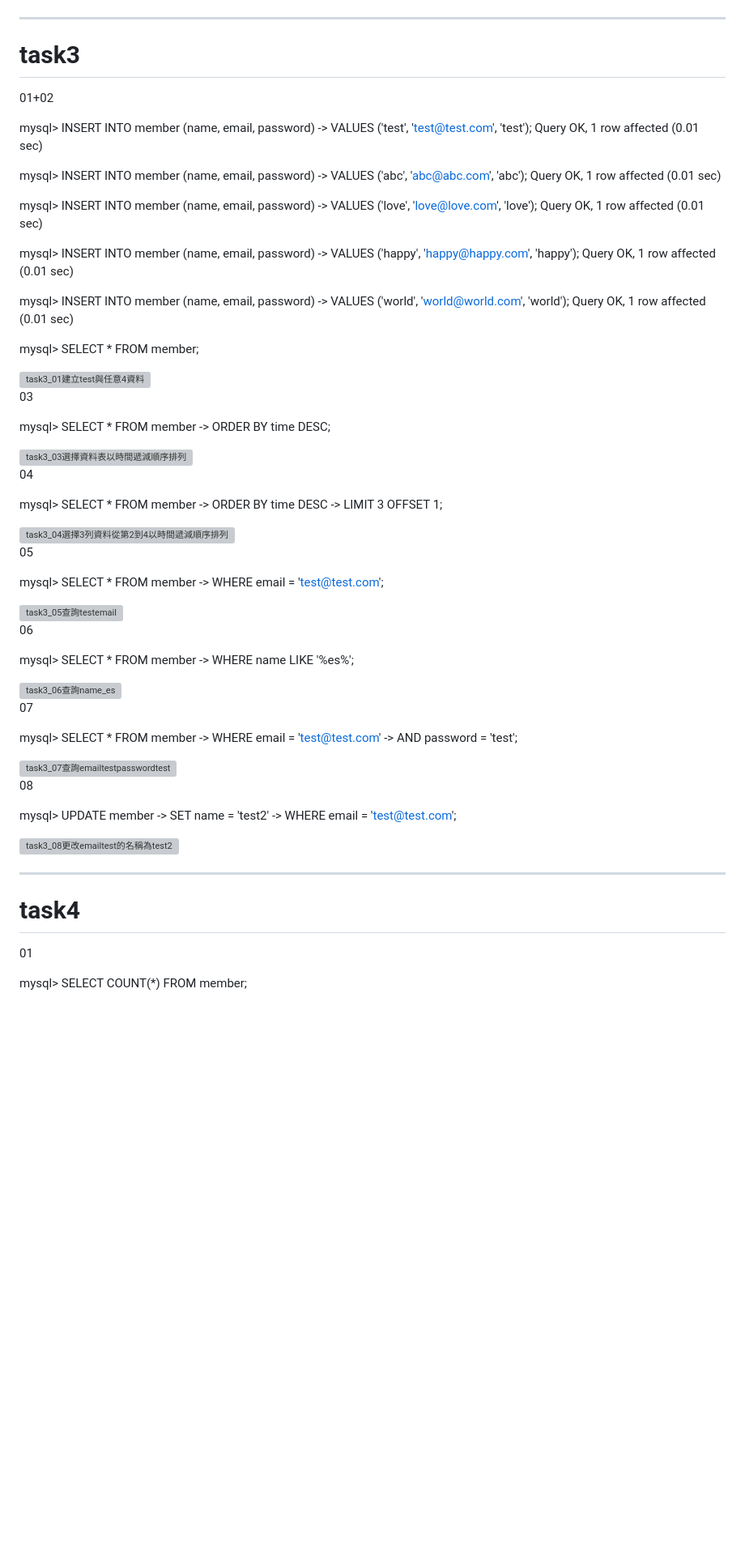
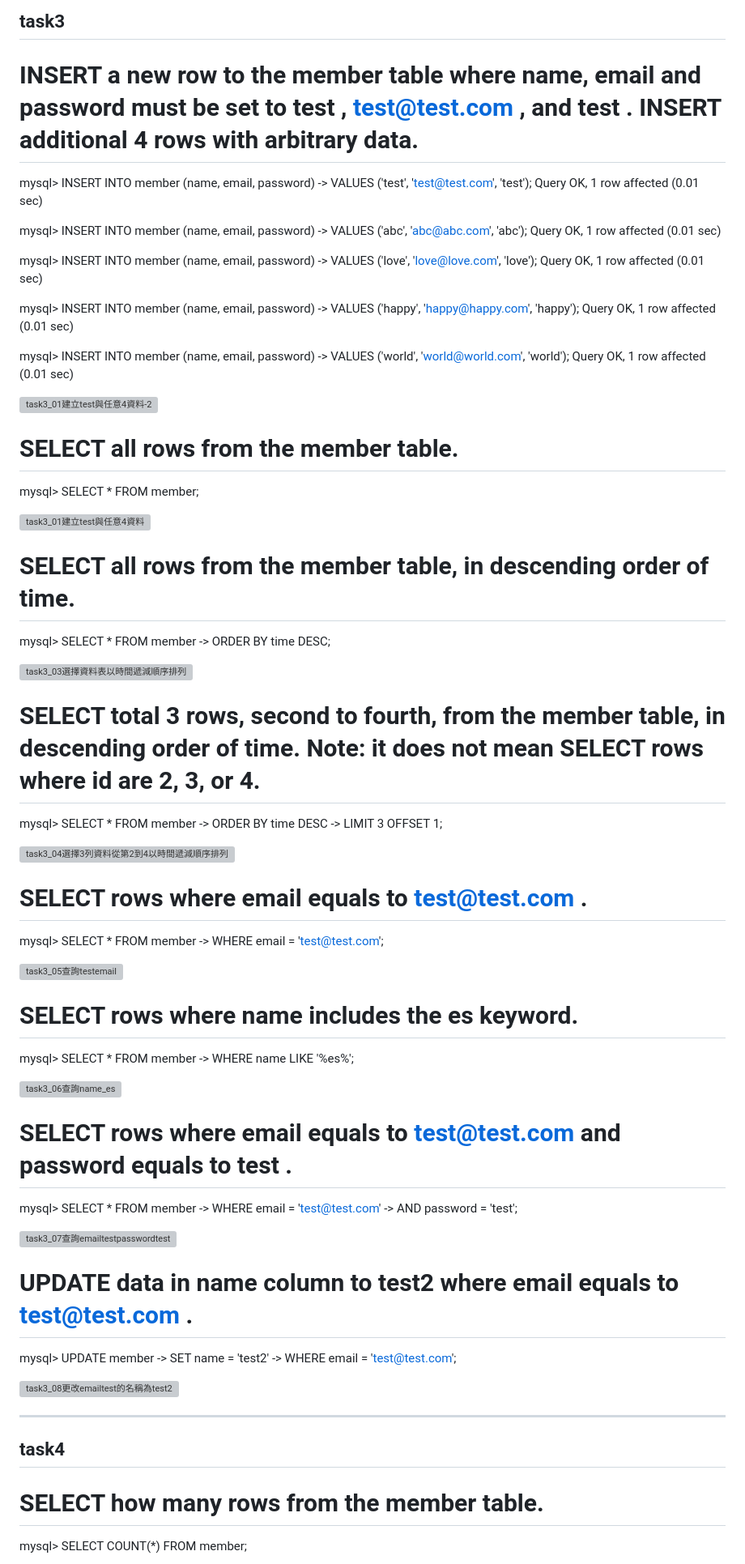
Before and after one commit to chiaroscuroob/WeHelp7thFirstStage, a Markdown page: week5/README.md, the part around one of its changes. Shown at 81% size. Rendered like a GitHub page; blank space fills up the shorter version; grey boxes are pictures that could not be loaded.

```diff
--- a/week5/README.md
+++ b/week5/README.md
@@ -37,12 +52,7 @@ Query OK, 0 rows affected (0.04 sec)
 
+## task3
 
---------------------------------------------------------------------------------------
-
-
-# task3
-
-
-01+02
+# INSERT a new row to the member table where name, email and password must be set to test , test@test.com , and test . INSERT additional 4 rows with arbitrary data.
 
 mysql> INSERT INTO member (name, email, password)
     -> VALUES ('test', 'test@test.com', 'test');
@@ -64,5 +74,10 @@ mysql> INSERT INTO member (name, email, password)
     -> VALUES ('world', 'world@world.com', 'world');
 Query OK, 1 row affected (0.01 sec)
 
+<img width="670" height="433" alt="task3_01建立test與任意4資料-2" src="https://github.com/user-attachments/assets/33f329bf-c5ab-4795-aa22-781d3b6f7af6" />
+
+
+# SELECT all rows from the member table.
+
 mysql> SELECT * FROM member;
 
@@ -70,6 +85,6 @@ mysql> SELECT * FROM member;
 
 
-03
+# SELECT all rows from the member table, in descending order of time.
 
 mysql> SELECT * FROM member
     -> ORDER BY time DESC;
@@ -77,7 +92,7 @@ mysql> SELECT * FROM member
 <img width="863" height="522" alt="task3_03選擇資料表以時間遞減順序排列" src="https://github.com/user-attachments/assets/34e7c032-87f4-441c-8f25-b68be377536e" />
 
 
-04
+# SELECT total 3 rows, second to fourth, from the member table, in descending order of time. Note: it does not mean SELECT rows where id are 2, 3, or 4.
 
 mysql> SELECT * FROM member
     -> ORDER BY time DESC
@@ -86,7 +101,7 @@ mysql> SELECT * FROM member
 <img width="865" height="276" alt="task3_04選擇3列資料從第2到4以時間遞減順序排列" src="https://github.com/user-attachments/assets/6446431f-b89c-4b26-90ce-5107afb28dcd" />
 
 
-05
+# SELECT rows where email equals to test@test.com .
 
 mysql> SELECT * FROM member
     -> WHERE email = 'test@test.com';
@@ -94,7 +109,7 @@ mysql> SELECT * FROM member
 <img width="877" height="220" alt="task3_05查詢testemail" src="https://github.com/user-attachments/assets/b1c891c4-41f5-4774-893a-3d833da10449" />
 
 
-06
+# SELECT rows where name includes the es keyword.
 
 mysql> SELECT * FROM member
     -> WHERE name LIKE '%es%';
@@ -102,7 +117,7 @@ mysql> SELECT * FROM member
 <img width="830" height="206" alt="task3_06查詢name_es" src="https://github.com/user-attachments/assets/82d37400-42cf-4456-bf3b-b319854e7591" />
 
 
-07
+# SELECT rows where email equals to test@test.com and password equals to test .
 
 mysql> SELECT * FROM member
     -> WHERE email = 'test@test.com'
@@ -111,7 +126,7 @@ mysql> SELECT * FROM member
 <img width="860" height="227" alt="task3_07查詢emailtestpasswordtest" src="https://github.com/user-attachments/assets/04478f26-982b-4189-8e4d-38c931e292c7" />
 
 
-08
+# UPDATE data in name column to test2 where email equals to test@test.com .
 
 mysql> UPDATE member
     -> SET name = 'test2'
@@ -119,15 +134,11 @@ mysql> UPDATE member
 
 <img width="890" height="378" alt="task3_08更改emailtest的名稱為test2" src="https://github.com/user-attachments/assets/1f06a576-b388-43c7-ba77-2a05e2763a7b" />
 
+------------------------------------------------------------------------------
 
---------------------------------------------------------------------------------------
+## task4
 
-
-# task4
-
-
-01
-
+# SELECT how many rows from the member table.
 mysql> SELECT COUNT(*) FROM member;
 
 <img width="471" height="207" alt="task4_01查詢有多少列" src="https://github.com/user-attachments/assets/ddab88be-8b2b-456f-a54b-771a3caafffd" />
```
Also changed, not shown: other parts of week5/README.md (+29 -17 lines).
